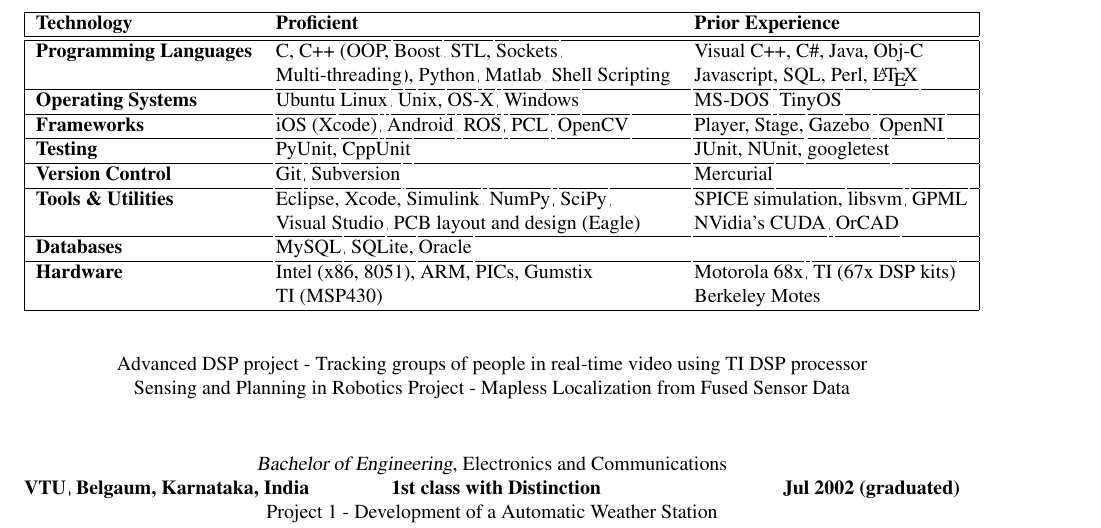
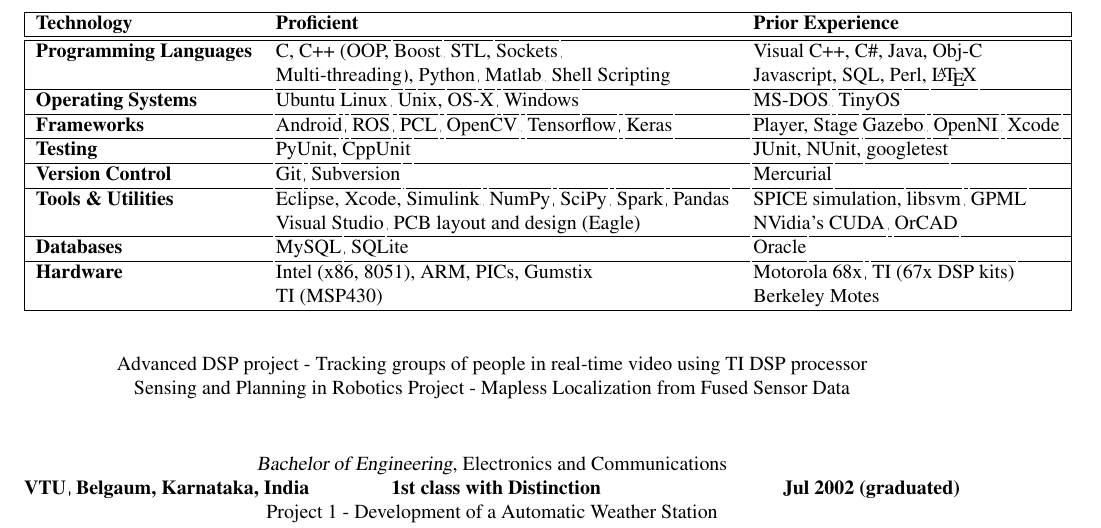
Before and after one commit to arvindpereira/arvinds-resume, a LaTeX CV (LatexResumes/arvind_pereira.tex, which reads LatexResumes/resume_content.tex): part of page 4 of 6, cut so that both start at the same text. Compiled offline with pdfLaTeX.

Commit message:
Update some of the technologies that I have been using since Uni.

```diff
--- a/LatexResumes/resume_content.tex
+++ b/LatexResumes/resume_content.tex
@@ -226,12 +226,12 @@
         \hline \bfseries Programming Languages & C, C++ (OOP, \href{http://boost.org}{Boost}, STL, \href{http://beej.us/guide/bgnet/output/html/multipage/index.html}{Sockets},  & Visual C++, C\#, Java, Obj-C  \\
         & \href{https://computing.llnl.gov/tutorials/pthreads/}{Multi-threading}), \href{http://www.greenteapress.com/thinkpython/html/index.html}{Python}, \href{http://www.mathworks.com/}{Matlab}, Shell Scripting &  Javascript, SQL, Perl, \href{http://www.latex-project.org/}{\LaTeX} \\
         \hline \bfseries Operating Systems & \href{http://www.ubuntu.com/}{Ubuntu} \href{http://www.linux.org/}{Linux}, Unix, \href{https://developer.apple.com/}{OS-X}, \href{http://windows.microsoft.com/en-us/windows/home}{Windows} & \href{http://en.wikipedia.org/wiki/DOS}{MS-DOS}, \href{http://www.tinyos.net/}{TinyOS}  \\
-        \hline \bfseries Frameworks & \href{https://developer.apple.com/devcenter/ios/index.action}{iOS (Xcode)}, \href{http://developer.android.com/index.html}{Android}, \href{http://www.ros.org/wiki/}{ROS}, \href{http://pointclouds.org/}{PCL}, \href{http://opencv.org/}{OpenCV} &  \href{http://playerstage.sourceforge.net/} {Player, Stage,} \href{http://gazebosim.org/}{Gazebo}, \href{http://www.openni.org/}{OpenNI}  \\
+        \hline \bfseries Frameworks & \href{http://developer.android.com/index.html}{Android}, \href{http://www.ros.org/wiki/}{ROS}, \href{http://pointclouds.org/}{PCL}, \href{http://opencv.org/}{OpenCV}, \href{https://www.tensorflow.org/}{Tensorflow}, \href{https://keras.io/}{Keras} &  \href{http://playerstage.sourceforge.net/} {Player, Stage} \href{http://gazebosim.org/}{Gazebo}, \href{http://www.openni.org/}{OpenNI}, \href{https://developer.apple.com/devcenter/ios/index.action}{Xcode}  \\
         \hline \bfseries Testing & PyUnit, \href{http://robotics.usc.edu/~ampereir/wordpress/?p=772}{CppUnit} & JUnit, NUnit, \href{https://code.google.com/p/googletest/}{googletest} \\
         \hline \bfseries Version Control & \href{http://robotics.usc.edu/~ampereir/wordpress/?p=487}{Git}, \href{http://subversion.apache.org/}{Subversion} &  \href{http://mercurial.selenic.com/}{Mercurial} \\
-        \hline \bfseries Tools \& Utilities & Eclipse, Xcode, \href{http://www.mathworks.com/products/simulink/}{Simulink}, \href{http://www.numpy.org/}{NumPy}, \href{http://www.scipy.org/}{SciPy},  & SPICE simulation, \href{http://www.csie.ntu.edu.tw/~cjlin/libsvm/}{libsvm}, \href{http://www.gaussianprocess.org/gpml/code/matlab/doc/}{GPML} \\
+        \hline \bfseries Tools \& Utilities & Eclipse, Xcode, \href{http://www.mathworks.com/products/simulink/}{Simulink}, \href{http://www.numpy.org/}{NumPy}, \href{http://www.scipy.org/}{SciPy}, \href{https://spark.apache.org/}{Spark}, \href{https://pandas.pydata.org/}{Pandas} & SPICE simulation, \href{http://www.csie.ntu.edu.tw/~cjlin/libsvm/}{libsvm}, \href{http://www.gaussianprocess.org/gpml/code/matlab/doc/}{GPML} \\
            &  \href{http://www.microsoft.com/visualstudio/}{Visual Studio}, PCB layout and design (Eagle) & \href{https://developer.nvidia.com/category/zone/cuda-zone}{NVidia's CUDA}, \href{http://www.cadence.com/products/orcad/pages/default.aspx}{OrCAD} \\
-        \hline \bfseries Databases & \href{http://www.mysql.com/}{MySQL}, SQLite, \href{http://www.oracle.com/}{Oracle} & \\
+        \hline \bfseries Databases & \href{http://www.mysql.com/}{MySQL}, SQLite & \href{http://www.oracle.com/}{Oracle} \\
         \hline \bfseries Hardware & Intel (x86, 8051), ARM, PICs, Gumstix  & \href{http://www.clear.rice.edu/elec201/Book/6811_asm.html}{Motorola 68x}, \href{http://robotics.usc.edu/~ampereir/wordpress/?p=156}{TI (67x DSP kits)} \\
            &  TI (MSP430)  & Berkeley Motes \\
         \hline
```
